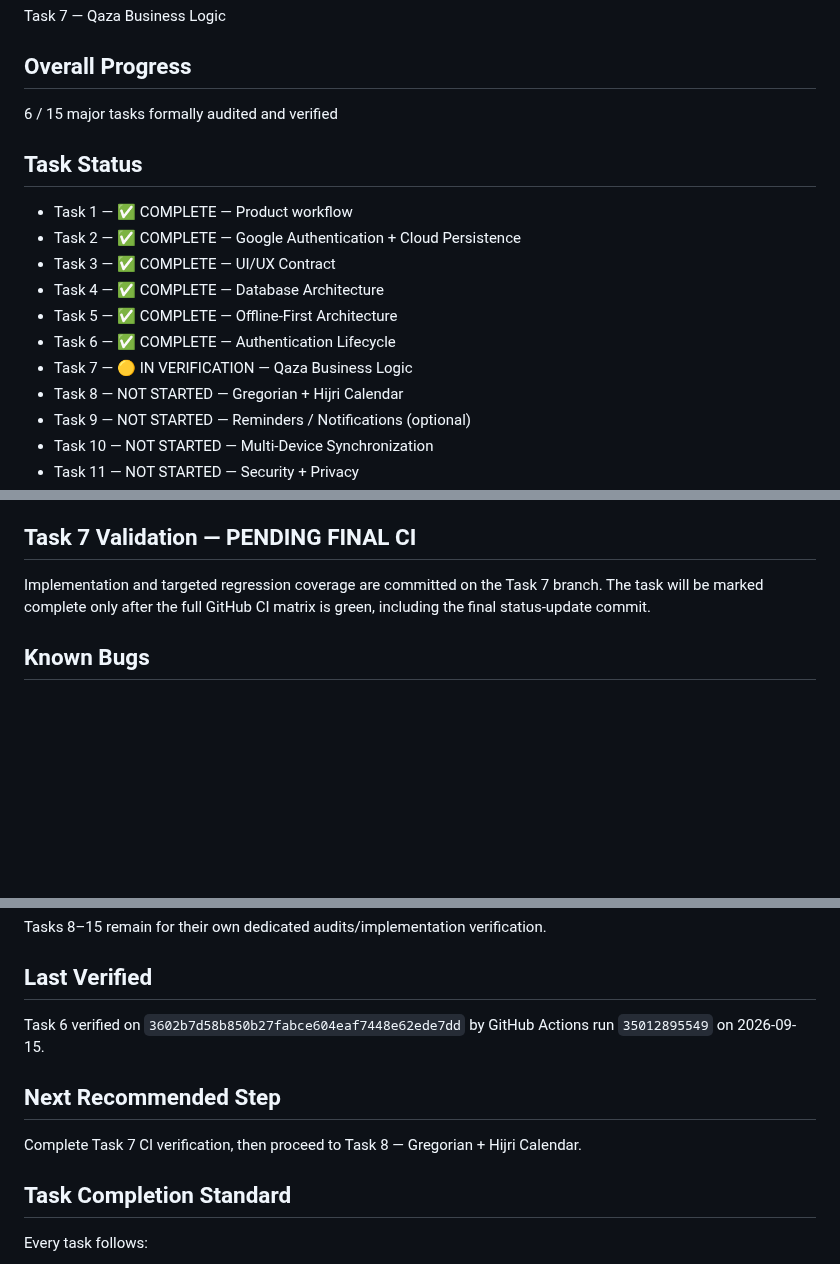
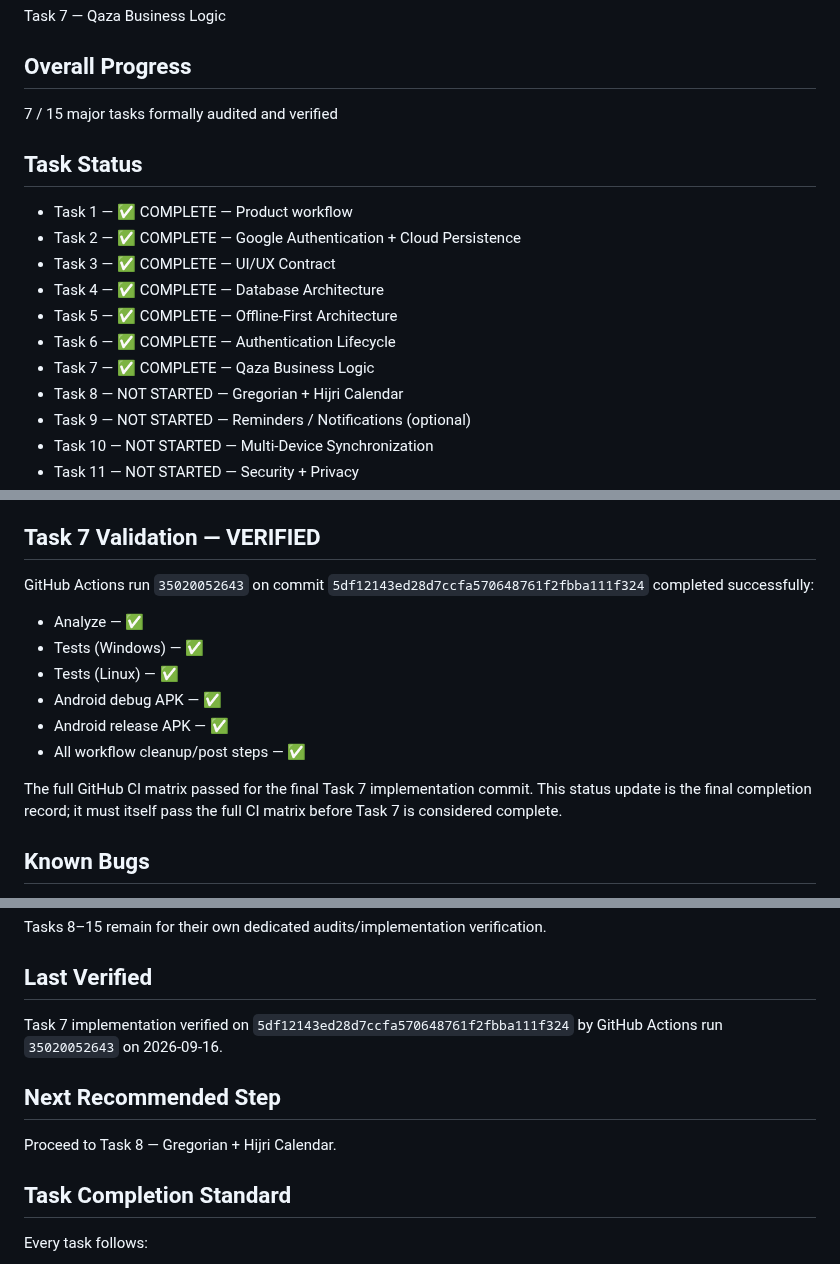
Before and after one commit to a-kabeer/Qaza-Namaz, a Markdown page: PROJECT_STATUS.md, 3 parts joined by grey strips. Rendered like a GitHub page; blank space fills up the shorter version.

Commit message:
docs(task7): mark Qaza business logic complete

```diff
--- a/PROJECT_STATUS.md
+++ b/PROJECT_STATUS.md
@@ -4,7 +4,7 @@
 Task 7 — Qaza Business Logic
 
 ## Overall Progress
-6 / 15 major tasks formally audited and verified
+7 / 15 major tasks formally audited and verified
 
 ## Task Status
 
@@ -14,7 +14,7 @@ Task 7 — Qaza Business Logic
 - Task 4 — ✅ COMPLETE — Database Architecture
 - Task 5 — ✅ COMPLETE — Offline-First Architecture
 - Task 6 — ✅ COMPLETE — Authentication Lifecycle
-- Task 7 — 🟡 IN VERIFICATION — Qaza Business Logic
+- Task 7 — ✅ COMPLETE — Qaza Business Logic
 - Task 8 — NOT STARTED — Gregorian + Hijri Calendar
 - Task 9 — NOT STARTED — Reminders / Notifications (optional)
 - Task 10 — NOT STARTED — Multi-Device Synchronization
@@ -127,9 +127,18 @@ Qaza business logic audit completed against the existing service/repository arch
 - Added regression coverage for UTC/local date handling, month boundaries, leap day, inclusive date sets, and deterministic date keys.
 - Added `docs/QAZA_BUSINESS_LOGIC.md`.
 
-## Task 7 Validation — PENDING FINAL CI
+## Task 7 Validation — VERIFIED
 
-Implementation and targeted regression coverage are committed on the Task 7 branch. The task will be marked complete only after the full GitHub CI matrix is green, including the final status-update commit.
+GitHub Actions run `35020052643` on commit `5df12143ed28d7ccfa570648761f2fbba111f324` completed successfully:
+
+- Analyze — ✅
+- Tests (Windows) — ✅
+- Tests (Linux) — ✅
+- Android debug APK — ✅
+- Android release APK — ✅
+- All workflow cleanup/post steps — ✅
+
+The full GitHub CI matrix passed for the final Task 7 implementation commit. This status update is the final completion record; it must itself pass the full CI matrix before Task 7 is considered complete.
 
 ## Known Bugs
 
@@ -145,11 +154,11 @@ Tasks 8–15 remain for their own dedicated audits/implementation verification.
 
 ## Last Verified
 
-Task 6 verified on `3602b7d58b850b27fabce604eaf7448e62ede7dd` by GitHub Actions run `35012895549` on 2026-09-15.
+Task 7 implementation verified on `5df12143ed28d7ccfa570648761f2fbba111f324` by GitHub Actions run `35020052643` on 2026-09-16.
 
 ## Next Recommended Step
 
-Complete Task 7 CI verification, then proceed to Task 8 — Gregorian + Hijri Calendar.
+Proceed to Task 8 — Gregorian + Hijri Calendar.
 
 ## Task Completion Standard
 
```
Also changed, not shown: other parts of PROJECT_STATUS.md (+1 -1 lines).
